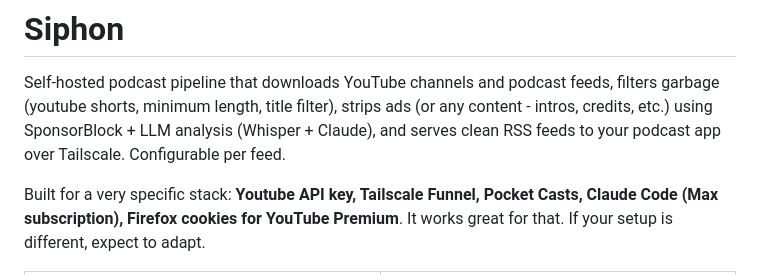
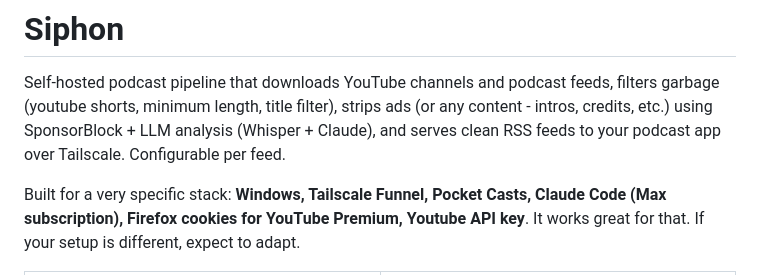
Before and after one commit to cwilliams5/Siphon, a Markdown page: README.md, the part around one of its changes. GitHub-like rendering.

Commit message:
Add shield badges and update intro text
Co-Authored-By: Claude Opus 4.6 (1M context) <noreply@anthropic.com>

```diff
--- a/README.md
+++ b/README.md
@@ -6,7 +14,7 @@
 
 Self-hosted podcast pipeline that downloads YouTube channels and podcast feeds, filters garbage (youtube shorts, minimum length, title filter), strips ads (or any content - intros, credits, etc.) using SponsorBlock + LLM analysis (Whisper + Claude), and serves clean RSS feeds to your podcast app over Tailscale. Configurable per feed.
 
-Built for a very specific stack: **Youtube API key, Tailscale Funnel, Pocket Casts, Claude Code (Max subscription), Firefox cookies for YouTube Premium**. It works great for that. If your setup is different, expect to adapt.
+Built for a very specific stack: **Windows, Tailscale Funnel, Pocket Casts, Claude Code (Max subscription), Firefox cookies for YouTube Premium, Youtube API key**. It works great for that. If your setup is different, expect to adapt.
 
 <table>
 <tr>
```
Also changed, not shown: other parts of README.md (+8 -0 lines).
